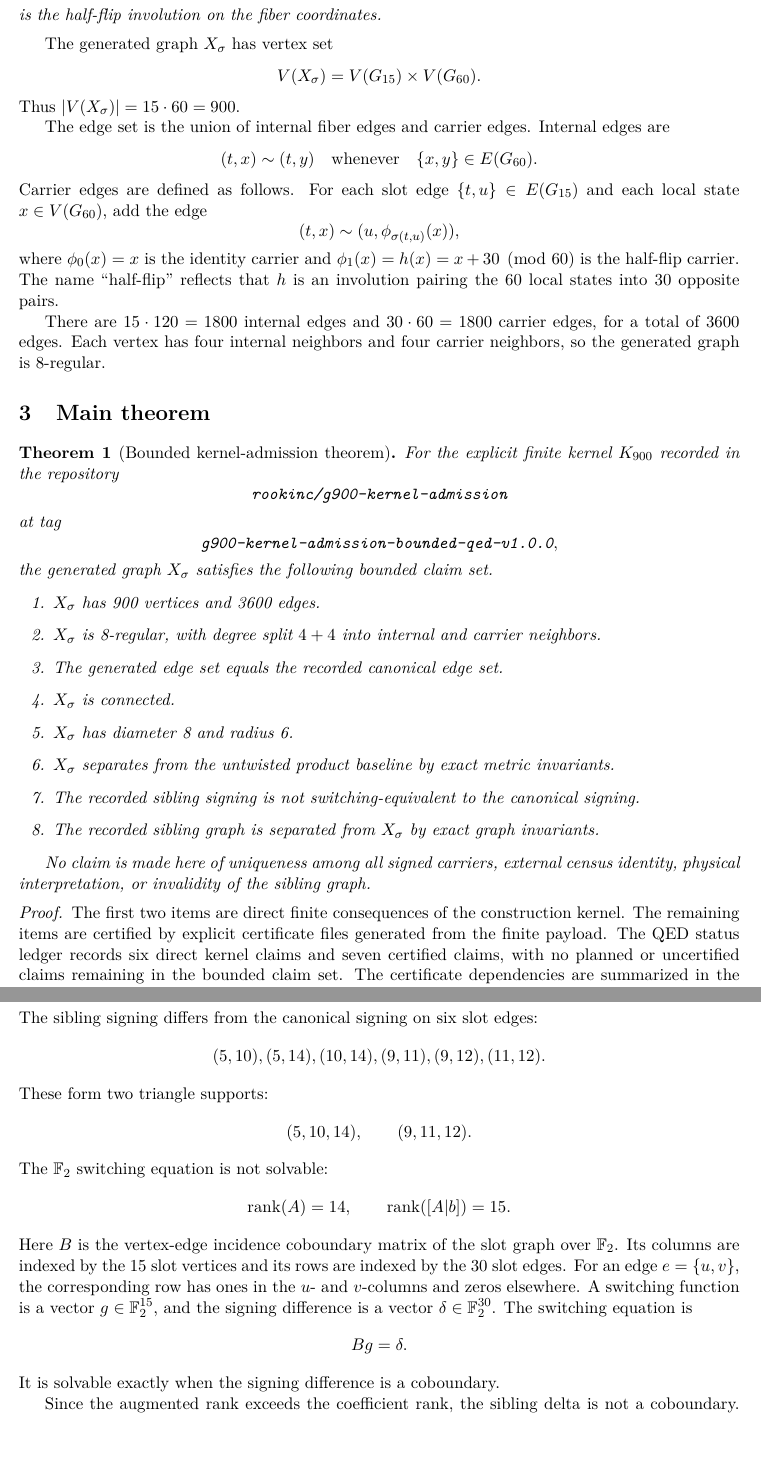
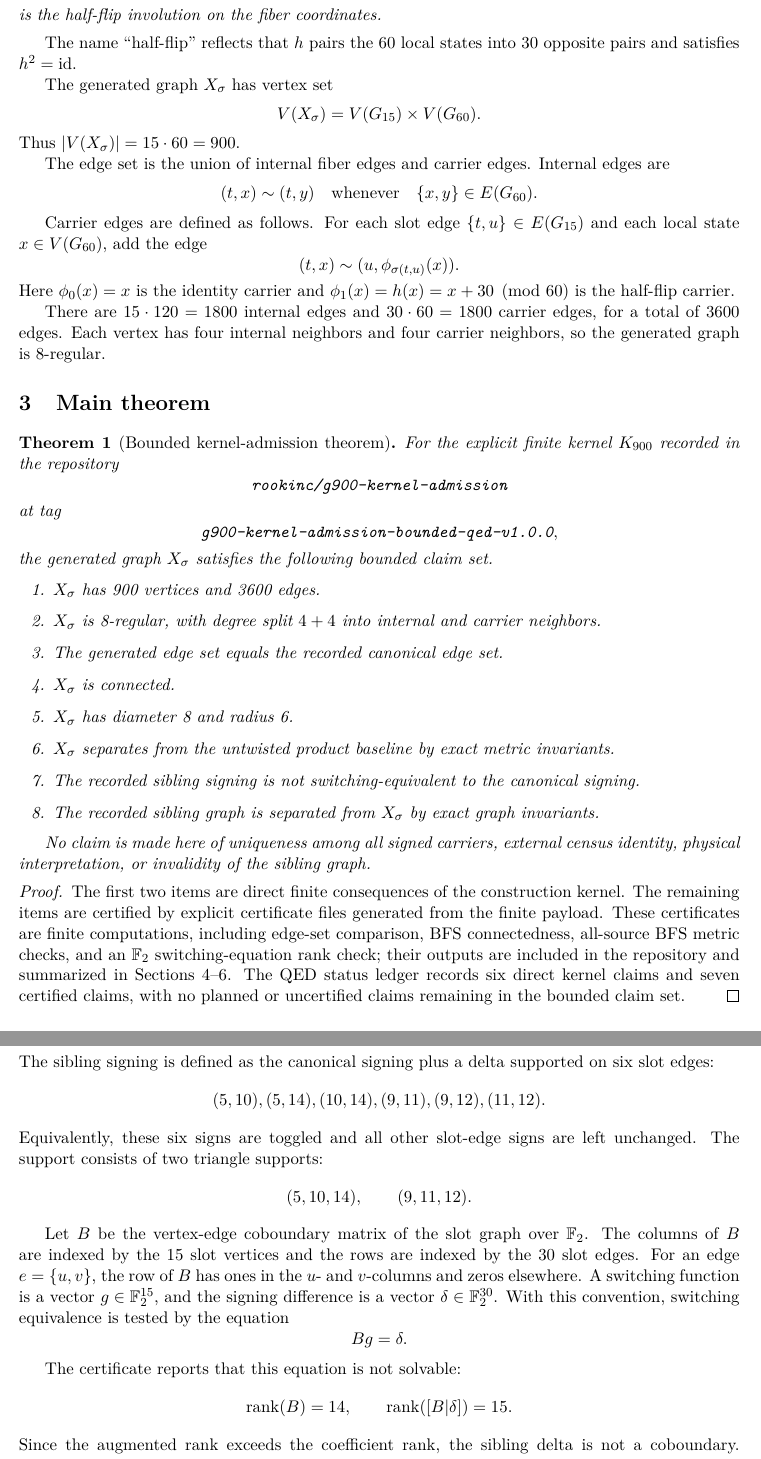
Before and after one commit to rookinc/g900-kernel-admission, a LaTeX paper (paper/main.tex, which reads paper/sections/02_kernel.tex, paper/sections/03_main_theorem.tex, paper/sections/06_sibling.tex): two parts of pages 3 and 5 of 7, joined at a grey line, cut so that both start at the same text, the shorter picture padded with empty space. Compiled offline with pdfLaTeX.

Commit message:
Finalize manuscript content polish

```diff
--- a/paper/sections/02_kernel.tex
+++ b/paper/sections/02_kernel.tex
@@ -12,6 +12,8 @@ h(x)=x+30 \pmod{60}
 is the half-flip involution on the fiber coordinates.
 \end{definition}
 
+The name ``half-flip'' reflects that \(h\) pairs the 60 local states into 30 opposite pairs and satisfies \(h^2=\mathrm{id}\).
+
 The generated graph \(X_\sigma\) has vertex set
 \[
 V(X_\sigma)=V(G_{15})\times V(G_{60}).
@@ -24,11 +26,11 @@ The edge set is the union of internal fiber edges and carrier edges. Internal ed
 \quad\text{whenever}\quad
 \{x,y\}\in E(G_{60}).
 \]
+
 Carrier edges are defined as follows. For each slot edge \(\{t,u\}\in E(G_{15})\) and each local state \(x\in V(G_{60})\), add the edge
 \[
-(t,x)\sim (u,\phi_{\sigma(t,u)}(x)),
+(t,x)\sim (u,\phi_{\sigma(t,u)}(x)).
 \]
-where \(\phi_0(x)=x\) is the identity carrier and
-\(\phi_1(x)=h(x)=x+30 \pmod{60}\) is the half-flip carrier. The name ``half-flip'' reflects that \(h\) is an involution pairing the 60 local states into 30 opposite pairs.
+Here \(\phi_0(x)=x\) is the identity carrier and \(\phi_1(x)=h(x)=x+30 \pmod{60}\) is the half-flip carrier.
 
 There are \(15\cdot 120=1800\) internal edges and \(30\cdot 60=1800\) carrier edges, for a total of 3600 edges. Each vertex has four internal neighbors and four carrier neighbors, so the generated graph is 8-regular.
--- a/paper/sections/03_main_theorem.tex
+++ b/paper/sections/03_main_theorem.tex
@@ -26,5 +26,5 @@ No claim is made here of uniqueness among all signed carriers, external census i
 \end{theorem}
 
 \begin{proof}
-The first two items are direct finite consequences of the construction kernel. The remaining items are certified by explicit certificate files generated from the finite payload. The QED status ledger records six direct kernel claims and seven certified claims, with no planned or uncertified claims remaining in the bounded claim set. The certificate dependencies are summarized in the following sections.
+The first two items are direct finite consequences of the construction kernel. The remaining items are certified by explicit certificate files generated from the finite payload. These certificates are finite computations, including edge-set comparison, BFS connectedness, all-source BFS metric checks, and an \(\mathbb F_2\) switching-equation rank check; their outputs are included in the repository and summarized in Sections 4--6. The QED status ledger records six direct kernel claims and seven certified claims, with no planned or uncertified claims remaining in the bounded claim set.
 \end{proof}
--- a/paper/sections/06_sibling.tex
+++ b/paper/sections/06_sibling.tex
@@ -4,26 +4,26 @@ The sibling certificate pair addresses a nearby signed carrier variant. The poin
 
 \subsection{Non-switching certificate}
 
-The sibling signing differs from the canonical signing on six slot edges:
+The sibling signing is defined as the canonical signing plus a delta supported on six slot edges:
 \[
 (5,10),(5,14),(10,14),(9,11),(9,12),(11,12).
 \]
-These form two triangle supports:
+Equivalently, these six signs are toggled and all other slot-edge signs are left unchanged. The support consists of two triangle supports:
 \[
 (5,10,14),\qquad (9,11,12).
 \]
-The \( \mathbb{F}_2 \) switching equation is not solvable:
-\[
-\operatorname{rank}(A)=14,
-\qquad
-\operatorname{rank}([A|b])=15.
-\]
-Here \(B\) is the vertex-edge incidence coboundary matrix of the slot graph over \(\mathbb F_2\). Its columns are indexed by the 15 slot vertices and its rows are indexed by the 30 slot edges. For an edge \(e=\{u,v\}\), the corresponding row has ones in the \(u\)- and \(v\)-columns and zeros elsewhere. A switching function is a vector \(g\in\mathbb F_2^{15}\), and the signing difference is a vector \(\delta\in\mathbb F_2^{30}\). The switching equation is
+
+Let \(B\) be the vertex-edge coboundary matrix of the slot graph over \(\mathbb F_2\). The columns of \(B\) are indexed by the 15 slot vertices and the rows are indexed by the 30 slot edges. For an edge \(e=\{u,v\}\), the row of \(B\) has ones in the \(u\)- and \(v\)-columns and zeros elsewhere. A switching function is a vector \(g\in\mathbb F_2^{15}\), and the signing difference is a vector \(\delta\in\mathbb F_2^{30}\). With this convention, switching equivalence is tested by the equation
 \[
 Bg=\delta.
 \]
-It is solvable exactly when the signing difference is a coboundary.
 
+The certificate reports that this equation is not solvable:
+\[
+\operatorname{rank}(B)=14,
+\qquad
+\operatorname{rank}([B|\delta])=15.
+\]
 Since the augmented rank exceeds the coefficient rank, the sibling delta is not a coboundary. Therefore the sibling signing is not switching-equivalent to the canonical signing.
 
 \subsection{Full graph separation}
```
Also changed, not shown: paper/refs.bib (+0 -1 lines), 1 other file.
